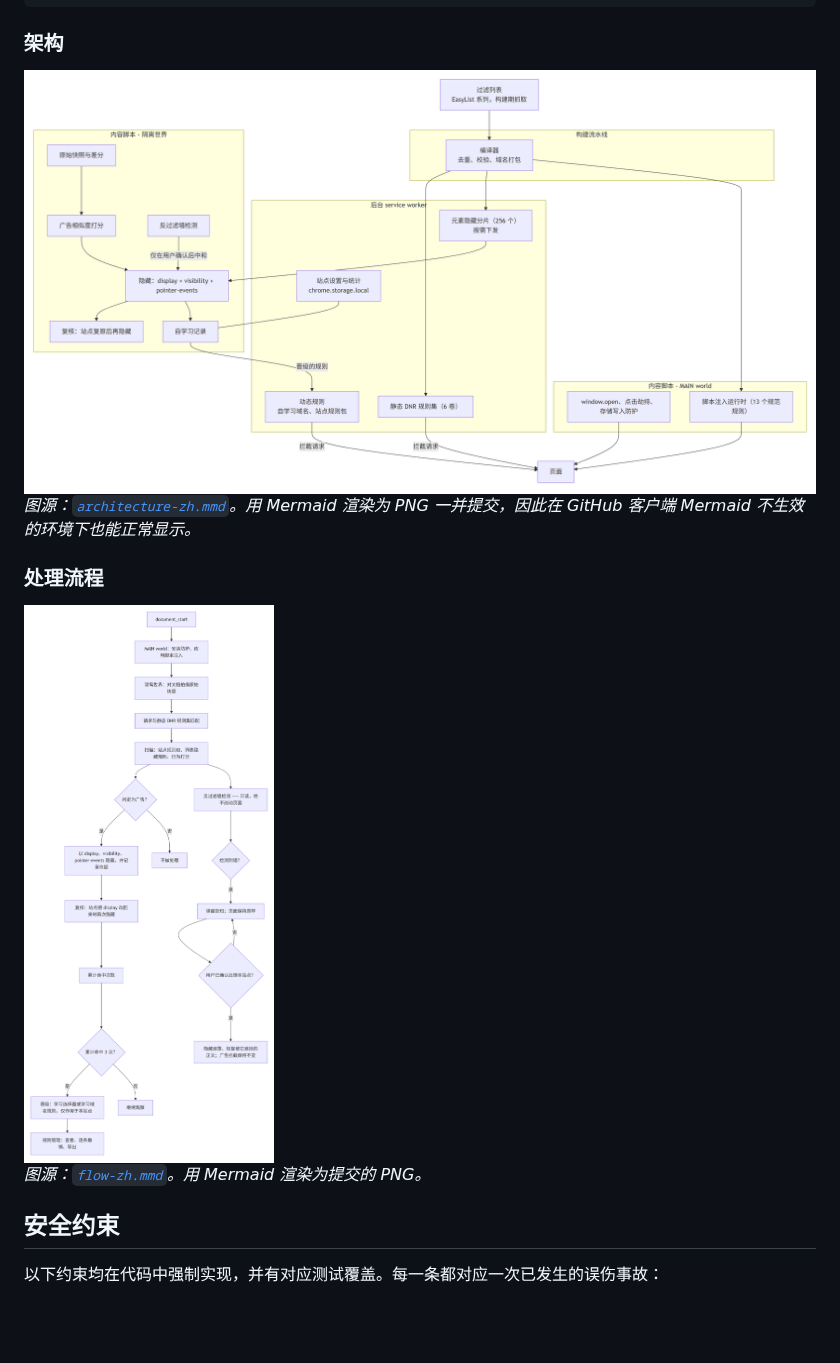
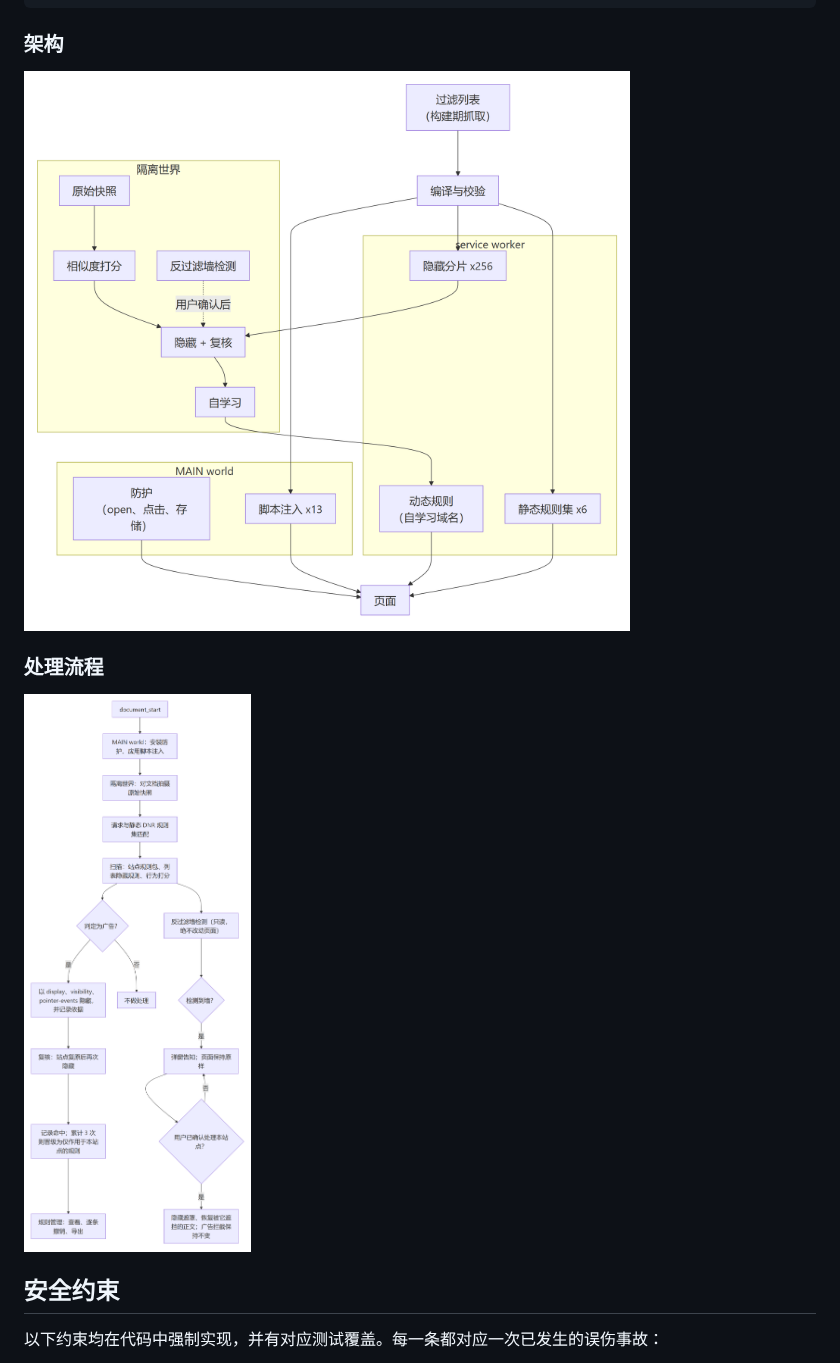
Before and after one commit to jfxia/AdBlow, a Markdown page: README.zh-CN.md, the part around the change. Rendered like a GitHub page; pictures changed too: docs/diagrams/architecture-zh.png, docs/diagrams/flow-zh.png; blank space fills up the shorter version.

```diff
--- a/README.zh-CN.md
+++ b/README.zh-CN.md
@@ -198,15 +198,11 @@ public/            manifest、_locales、图标
 
 ### 架构
 
-<img src="docs/diagrams/architecture-zh.png" width="880" alt="AdBlow 系统架构：过滤列表编译为规则集与隐藏分片，四层从后台 service worker 一直到 MAIN world">
-
-*图源：[`architecture-zh.mmd`](docs/diagrams/architecture-zh.mmd)。用 Mermaid 渲染为 PNG 一并提交，因此在 GitHub 客户端 Mermaid 不生效的环境下也能正常显示。*
+<img src="docs/diagrams/architecture-zh.png" width="830" alt="AdBlow 系统架构：过滤列表编译为规则集与隐藏分片，四层从后台 service worker 一直到 MAIN world">
 
 ### 处理流程
 
-<img src="docs/diagrams/flow-zh.png" width="560" alt="AdBlow 处理流程，含反过滤墙等待用户确认的环节">
-
-*图源：[`flow-zh.mmd`](docs/diagrams/flow-zh.mmd)。用 Mermaid 渲染为提交的 PNG。*
+<img src="docs/diagrams/flow-zh.png" width="780" alt="AdBlow 处理流程，含反过滤墙等待用户确认的环节">
 
 ## 安全约束
 
```
Also changed, not shown: README.md (+2 -6 lines), docs/diagrams/architecture-en.png, docs/diagrams/flow-en.png, 4 other files.
